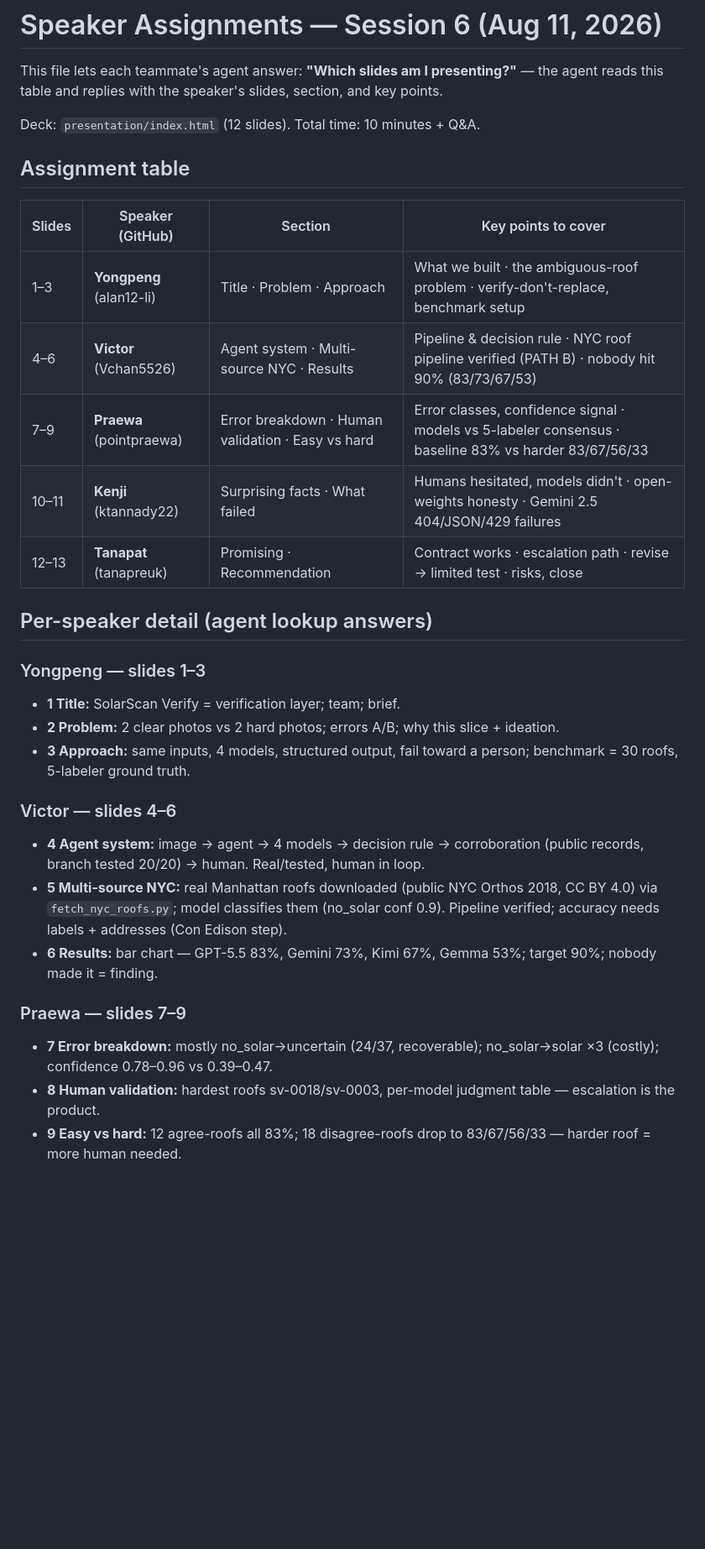
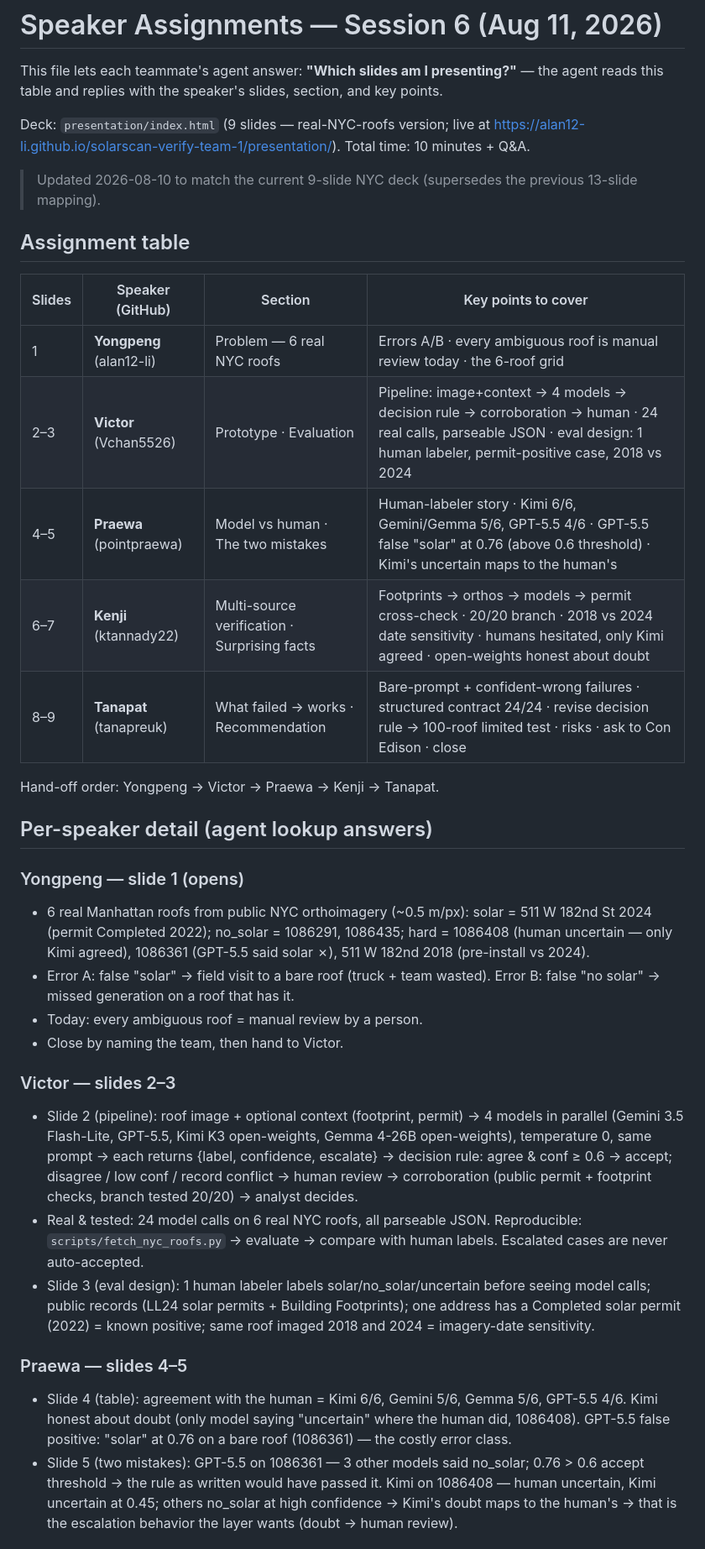
Before and after one commit to alan12-li/solarscan-verify-team-1, a Markdown page: presentation/SPEAKER-ASSIGNMENTS.md, the part around one of its changes. Shown at 84% size. Rendered like a GitHub page; blank space fills up the shorter version.

Commit message:
Sync speaker assignments and notes to the 9-slide NYC deck

```diff
--- a/presentation/SPEAKER-ASSIGNMENTS.md
+++ b/presentation/SPEAKER-ASSIGNMENTS.md
@@ -4,42 +4,60 @@ This file lets each teammate's agent answer: **"Which slides am I
 presenting?"** — the agent reads this table and replies with the speaker's
 slides, section, and key points.
 
-Deck: `presentation/index.html` (12 slides). Total time: 10 minutes + Q&A.
+Deck: `presentation/index.html` (9 slides — real-NYC-roofs version; live at
+https://alan12-li.github.io/solarscan-verify-team-1/presentation/).
+Total time: 10 minutes + Q&A.
+
+> Updated 2026-08-10 to match the current 9-slide NYC deck (supersedes the
+> previous 13-slide mapping).
 
 ## Assignment table
 
 | Slides | Speaker (GitHub) | Section | Key points to cover |
 |---|---|---|---|
-| 1–3 | **Yongpeng** (alan12-li) | Title · Problem · Approach | What we built · the ambiguous-roof problem · verify-don't-replace, benchmark setup |
-| 4–6 | **Victor** (Vchan5526) | Agent system · Multi-source NYC · Results | Pipeline & decision rule · NYC roof pipeline verified (PATH B) · nobody hit 90% (83/73/67/53) |
-| 7–9 | **Praewa** (pointpraewa) | Error breakdown · Human validation · Easy vs hard | Error classes, confidence signal · models vs 5-labeler consensus · baseline 83% vs harder 83/67/56/33 |
-| 10–11 | **Kenji** (ktannady22) | Surprising facts · What failed | Humans hesitated, models didn't · open-weights honesty · Gemini 2.5 404/JSON/429 failures |
-| 12–13 | **Tanapat** (tanapreuk) | Promising · Recommendation | Contract works · escalation path · revise → limited test · risks, close |
+| 1 | **Yongpeng** (alan12-li) | Problem — 6 real NYC roofs | Errors A/B · every ambiguous roof is manual review today · the 6-roof grid |
+| 2–3 | **Victor** (Vchan5526) | Prototype · Evaluation | Pipeline: image+context → 4 models → decision rule → corroboration → human · 24 real calls, parseable JSON · eval design: 1 human labeler, permit-positive case, 2018 vs 2024 |
+| 4–5 | **Praewa** (pointpraewa) | Model vs human · The two mistakes | Human-labeler story · Kimi 6/6, Gemini/Gemma 5/6, GPT-5.5 4/6 · GPT-5.5 false "solar" at 0.76 (above 0.6 threshold) · Kimi's uncertain maps to the human's |
+| 6–7 | **Kenji** (ktannady22) | Multi-source verification · Surprising facts | Footprints → orthos → models → permit cross-check · 20/20 branch · 2018 vs 2024 date sensitivity · humans hesitated, only Kimi agreed · open-weights honest about doubt |
+| 8–9 | **Tanapat** (tanapreuk) | What failed → works · Recommendation | Bare-prompt + confident-wrong failures · structured contract 24/24 · revise decision rule → 100-roof limited test · risks · ask to Con Edison · close |
+
+Hand-off order: Yongpeng → Victor → Praewa → Kenji → Tanapat.
 
 ## Per-speaker detail (agent lookup answers)
 
-### Yongpeng — slides 1–3
-- **1 Title:** SolarScan Verify = verification layer; team; brief.
-- **2 Problem:** 2 clear photos vs 2 hard photos; errors A/B; why this
-  slice + ideation.
-- **3 Approach:** same inputs, 4 models, structured output, fail toward a
-  person; benchmark = 30 roofs, 5-labeler ground truth.
+### Yongpeng — slide 1 (opens)
+- 6 real Manhattan roofs from public NYC orthoimagery (~0.5 m/px): solar =
+  511 W 182nd St 2024 (permit Completed 2022); no_solar = 1086291, 1086435;
+  hard = 1086408 (human uncertain — only Kimi agreed), 1086361 (GPT-5.5 said
+  solar ✗), 511 W 182nd 2018 (pre-install vs 2024).
+- Error A: false "solar" → field visit to a bare roof (truck + team wasted).
+  Error B: false "no solar" → missed generation on a roof that has it.
+- Today: every ambiguous roof = manual review by a person.
+- Close by naming the team, then hand to Victor.
 
-### Victor — slides 4–6
-- **4 Agent system:** image → agent → 4 models → decision rule → corroboration
-  (public records, branch tested 20/20) → human. Real/tested, human in loop.
-- **5 Multi-source NYC:** real Manhattan roofs downloaded (public NYC Orthos
-  2018, CC BY 4.0) via `fetch_nyc_roofs.py`; model classifies them (no_solar
-  conf 0.9). Pipeline verified; accuracy needs labels + addresses (Con Edison
-  step).
-- **6 Results:** bar chart — GPT-5.5 83%, Gemini 73%, Kimi 67%, Gemma 53%;
-  target 90%; nobody made it = finding.
+### Victor — slides 2–3
+- Slide 2 (pipeline): roof image + optional context (footprint, permit) →
+  4 models in parallel (Gemini 3.5 Flash-Lite, GPT-5.5, Kimi K3 open-weights,
+  Gemma 4-26B open-weights), temperature 0, same prompt → each returns
+  {label, confidence, escalate} → decision rule: agree & conf ≥ 0.6 → accept;
+  disagree / low conf / record conflict → human review → corroboration
+  (public permit + footprint checks, branch tested 20/20) → analyst decides.
+- Real & tested: 24 model calls on 6 real NYC roofs, all parseable JSON.
+  Reproducible: `scripts/fetch_nyc_roofs.py` → evaluate → compare with human
+  labels. Escalated cases are never auto-accepted.
+- Slide 3 (eval design): 1 human labeler labels solar/no_solar/uncertain
+  before seeing model calls; public records (LL24 solar permits + Building
+  Footprints); one address has a Completed solar permit (2022) = known
+  positive; same roof imaged 2018 and 2024 = imagery-date sensitivity.
 
-### Praewa — slides 7–9
-- **7 Error breakdown:** mostly no_solar→uncertain (24/37, recoverable);
-  no_solar→solar ×3 (costly); confidence 0.78–0.96 vs 0.39–0.47.
-- **8 Human validation:** hardest roofs sv-0018/sv-0003, per-model judgment
-  table — escalation is the product.
-- **9 Easy vs hard:** 12 agree-roofs all 83%; 18 disagree-roofs drop to
-  83/67/56/33 — harder roof = more human needed.
+### Praewa — slides 4–5
+- Slide 4 (table): agreement with the human = Kimi 6/6, Gemini 5/6,
+  Gemma 5/6, GPT-5.5 4/6. Kimi honest about doubt (only model saying
+  "uncertain" where the human did, 1086408). GPT-5.5 false positive: "solar"
+  at 0.76 on a bare roof (1086361) — the costly error class.
+- Slide 5 (two mistakes): GPT-5.5 on 1086361 — 3 other models said no_solar;
+  0.76 > 0.6 accept threshold → the rule as written would have passed it.
+  Kimi on 1086408 — human uncertain, Kimi uncertain at 0.45; others no_solar
+  at high confidence → Kimi's doubt maps to the human's → that is the
+  escalation behavior the layer wants (doubt → human review).
 
```
Also changed, not shown: other parts of presentation/SPEAKER-ASSIGNMENTS.md (+33 -13 lines), presentation/NOTES.md (+122 -121 lines).
